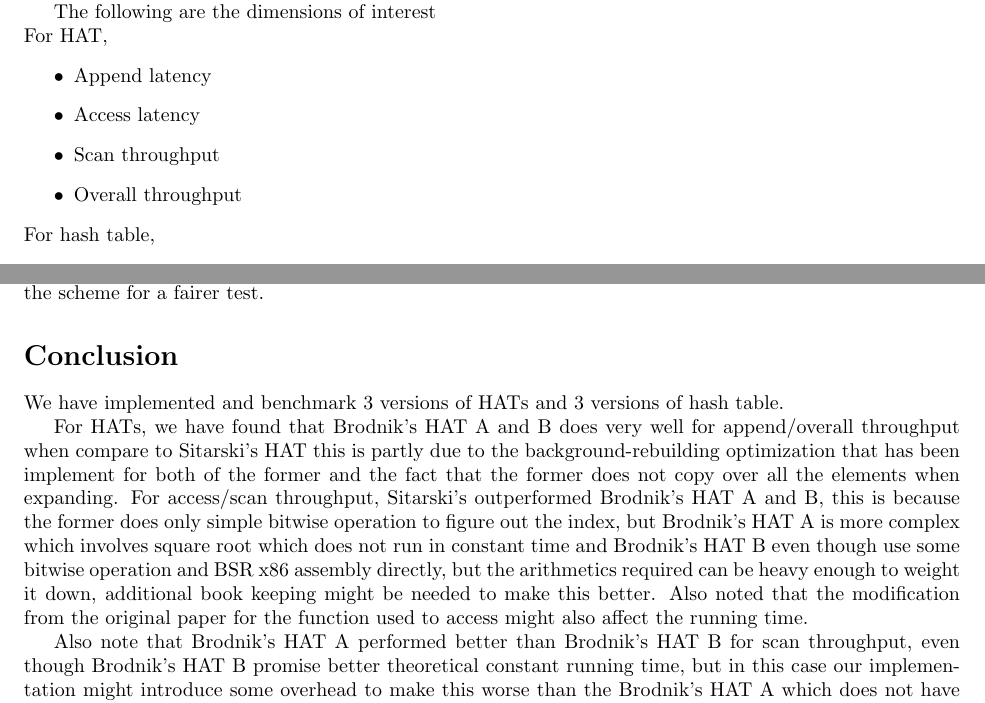
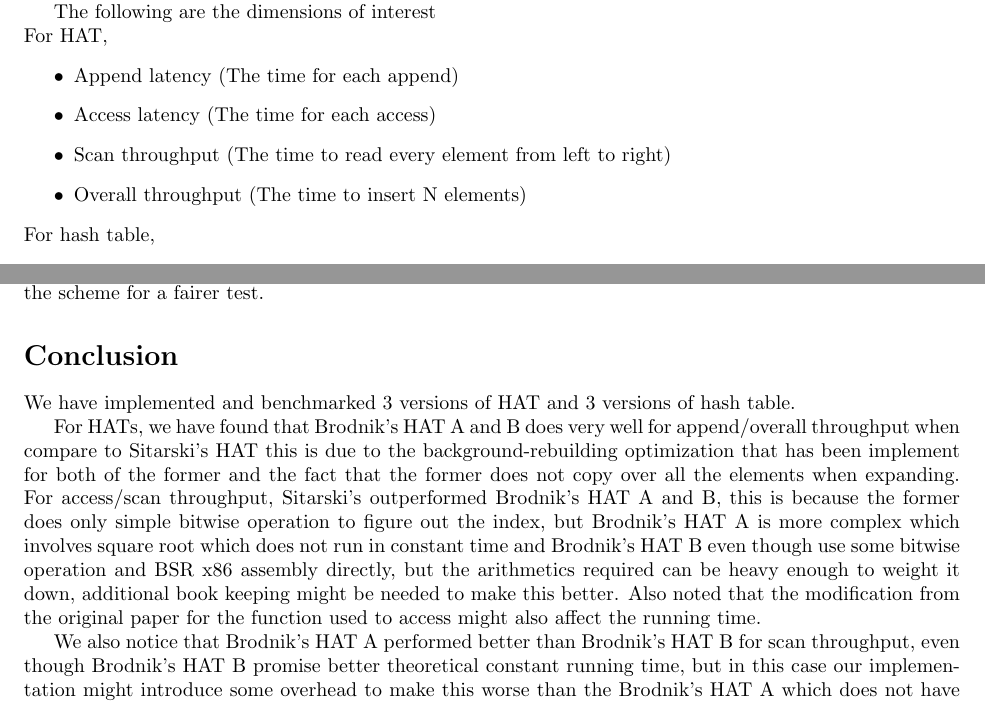
Before and after one commit to thanatadcs/apal-project, a LaTeX document (report/report.tex): two parts of pages 1 and 8 of 8, joined at a grey line, cut so that both start at the same text. Compiled offline with pdfLaTeX.

Commit message:
Updated the report

```diff
--- a/report/report.tex
+++ b/report/report.tex
@@ -56,10 +56,10 @@
 
     \noindent For HAT,
     \begin{itemize}
-        \item Append latency
-        \item Access latency
-        \item Scan throughput
-        \item Overall throughput
+        \item Append latency (The time for each append)
+        \item Access latency (The time for each access)
+        \item Scan throughput (The time to read every element from left to right)
+        \item Overall throughput (The time to insert N elements)
     \end{itemize}
     For hash table,
     \begin{itemize}
@@ -354,16 +354,16 @@
     As well as the optimization for all the scheme for a fairer test.
 
     \section*{Conclusion}
-    We have implemented and benchmark 3 versions of HATs and 3 versions of hash table.
+    We have implemented and benchmarked 3 versions of HAT and 3 versions of hash table.
 
-    For HATs, we have found that Brodnik's HAT A and B does very well for append/overall throughput when compare to Sitarski's HAT this is partly due to
+    For HATs, we have found that Brodnik's HAT A and B does very well for append/overall throughput when compare to Sitarski's HAT this is due to
     the background-rebuilding optimization that has been implement for both of the former and the fact that the former does not copy over all the elements
     when expanding. For access/scan throughput, Sitarski's outperformed Brodnik's HAT A and B, this is because the former does only simple bitwise operation to figure out the index,
     but Brodnik's HAT A is more complex which involves square root which does not run in constant time and Brodnik's HAT B even though use some bitwise operation and BSR x86 assembly directly, but
     the arithmetics required can be heavy enough to weight it down, additional book keeping might be needed to make this better. Also noted that the modification from
     the original paper for the function used to access might also affect the running time.
 
-    Also note that Brodnik's HAT A performed better than Brodnik's HAT B for scan throughput, even though Brodnik's HAT B promise better theoretical constant running time, but in this
+    We also notice that Brodnik's HAT A performed better than Brodnik's HAT B for scan throughput, even though Brodnik's HAT B promise better theoretical constant running time, but in this
     case our implementation might introduce some overhead to make this worse than the Brodnik's HAT A which does not have constant access, but access time can be low enough to beat the overhead for
     Brodnik's HAT B. This does show that even though the theory says that Brodnik's HAT B is better than Brodnik's HAT A, but our result show that this is not the case in practice.
     If we are taking in to account the ease of implementation for Brodnik's HAT A and our results for its performence, Brodnik's HAT A is better than Brodnik's HAT B in this case.
```
Also changed, not shown: report/report.pdf (deleted), report/report.tex (2 more changed lines).
